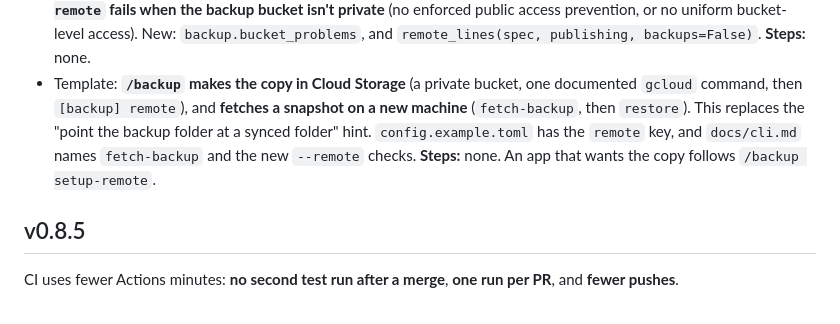
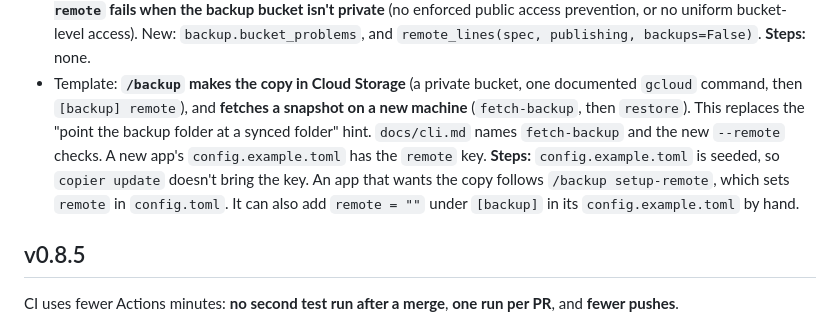
Before and after one commit to battlehorse/duckviz-scaffold, a Markdown page: CHANGELOG.md, the part around the change. Drawn GitHub-style.

Commit message:
CHANGELOG: config.example.toml is seeded, so the `remote` key needs a step
The entry of #88 said "Steps: none", but `config.example.toml` is in `_skip_if_exists`: `copier update`
doesn't bring the new `remote` key to an existing app.

Co-Authored-By: Claude Opus 5.5 <noreply@anthropic.com>
Claude-Session: https://claude.ai/code/session_01BrqBvnB37mSptQwCAcV9o9

```diff
--- a/CHANGELOG.md
+++ b/CHANGELOG.md
@@ -31,9 +31,10 @@ Each release tags the template and duckkit together (`vX.Y.Z`). An app moves to
   **Steps:** none.
 - Template: **`/backup` makes the copy in Cloud Storage** (a private bucket, one documented `gcloud` command, then
   `[backup] remote`), and **fetches a snapshot on a new machine** (`fetch-backup`, then `restore`). This replaces
-  the "point the backup folder at a synced folder" hint. `config.example.toml` has the `remote` key, and
-  `docs/cli.md` names `fetch-backup` and the new `--remote` checks. **Steps:** none. An app that wants the copy follows
-  `/backup setup-remote`.
+  the "point the backup folder at a synced folder" hint. `docs/cli.md` names `fetch-backup` and the new `--remote`
+  checks. A new app's `config.example.toml` has the `remote` key. **Steps:** `config.example.toml` is seeded, so
+  `copier update` doesn't bring the key. An app that wants the copy follows `/backup setup-remote`, which sets
+  `remote` in `config.toml`. It can also add `remote = ""` under `[backup]` in its `config.example.toml` by hand.
 
 ## v0.8.5
 
```
